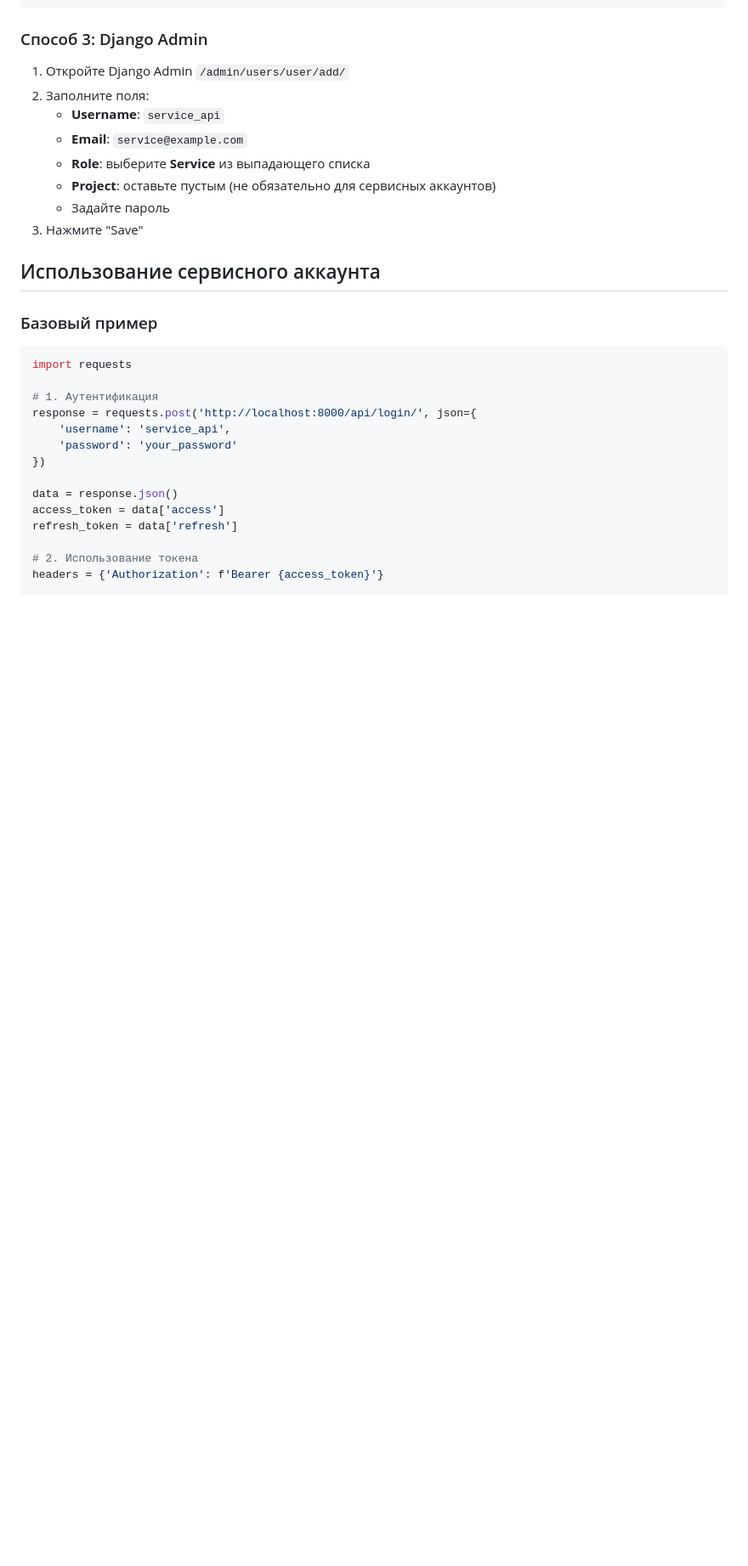
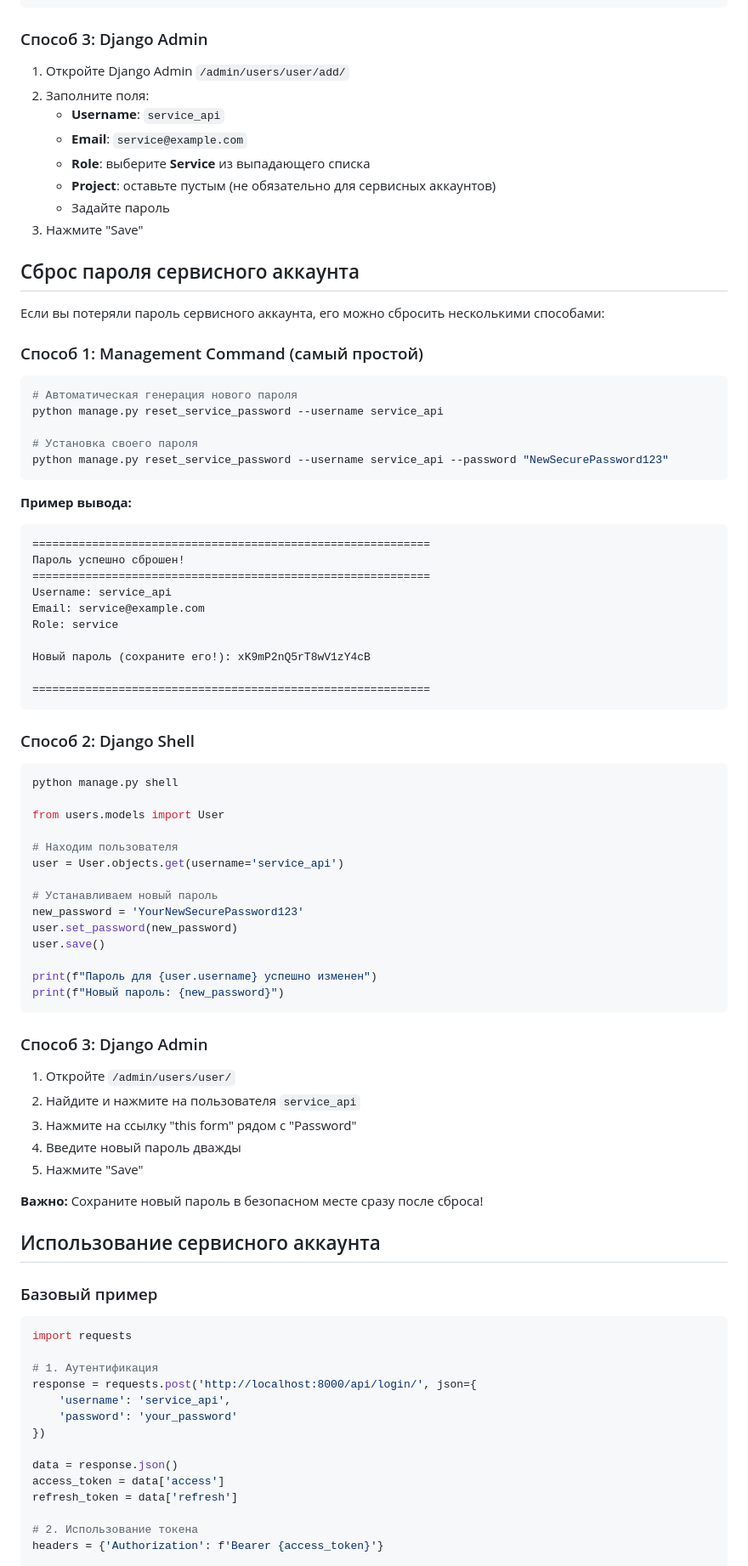
Before and after one commit to lastloony/webbuddy, a Markdown page: SERVICE_ACCOUNTS.md, the part around one of its changes. Shown at 85% size. Drawn GitHub-style; blank space fills up the shorter version.

Commit message:
сброс пароля дока

````diff
--- a/SERVICE_ACCOUNTS.md
+++ b/SERVICE_ACCOUNTS.md
@@ -83,6 +83,63 @@ print(f"Cross-project доступ: {service_user.has_cross_project_access()}")
    - **Project**: оставьте пустым (не обязательно для сервисных аккаунтов)
    - Задайте пароль
 3. Нажмите "Save"
+
+## Сброс пароля сервисного аккаунта
+
+Если вы потеряли пароль сервисного аккаунта, его можно сбросить несколькими способами:
+
+### Способ 1: Management Command (самый простой)
+
+```bash
+# Автоматическая генерация нового пароля
+python manage.py reset_service_password --username service_api
+
+# Установка своего пароля
+python manage.py reset_service_password --username service_api --password "NewSecurePassword123"
+```
+
+**Пример вывода:**
+```
+============================================================
+Пароль успешно сброшен!
+============================================================
+Username: service_api
+Email: service@example.com
+Role: service
+
+Новый пароль (сохраните его!): xK9mP2nQ5rT8wV1zY4cB
+
+============================================================
+```
+
+### Способ 2: Django Shell
+
+```python
+python manage.py shell
+
+from users.models import User
+
+# Находим пользователя
+user = User.objects.get(username='service_api')
+
+# Устанавливаем новый пароль
+new_password = 'YourNewSecurePassword123'
+user.set_password(new_password)
+user.save()
+
+print(f"Пароль для {user.username} успешно изменен")
+print(f"Новый пароль: {new_password}")
+```
+
+### Способ 3: Django Admin
+
+1. Откройте `/admin/users/user/`
+2. Найдите и нажмите на пользователя `service_api`
+3. Нажмите на ссылку "this form" рядом с "Password"
+4. Введите новый пароль дважды
+5. Нажмите "Save"
+
+**Важно:** Сохраните новый пароль в безопасном месте сразу после сброса!
 
 ## Использование сервисного аккаунта
 
````
Also changed, not shown: other parts of SERVICE_ACCOUNTS.md (+6 -5 lines).
